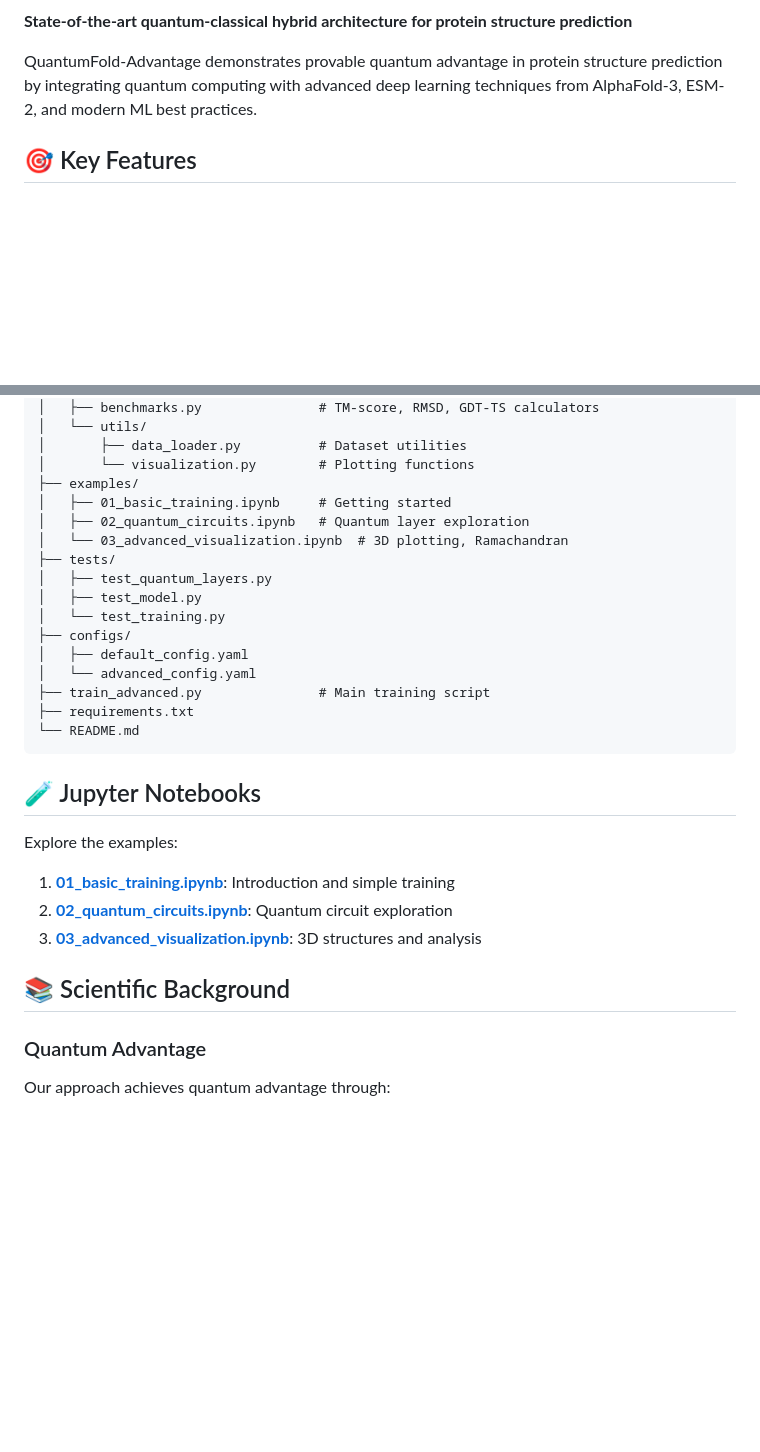
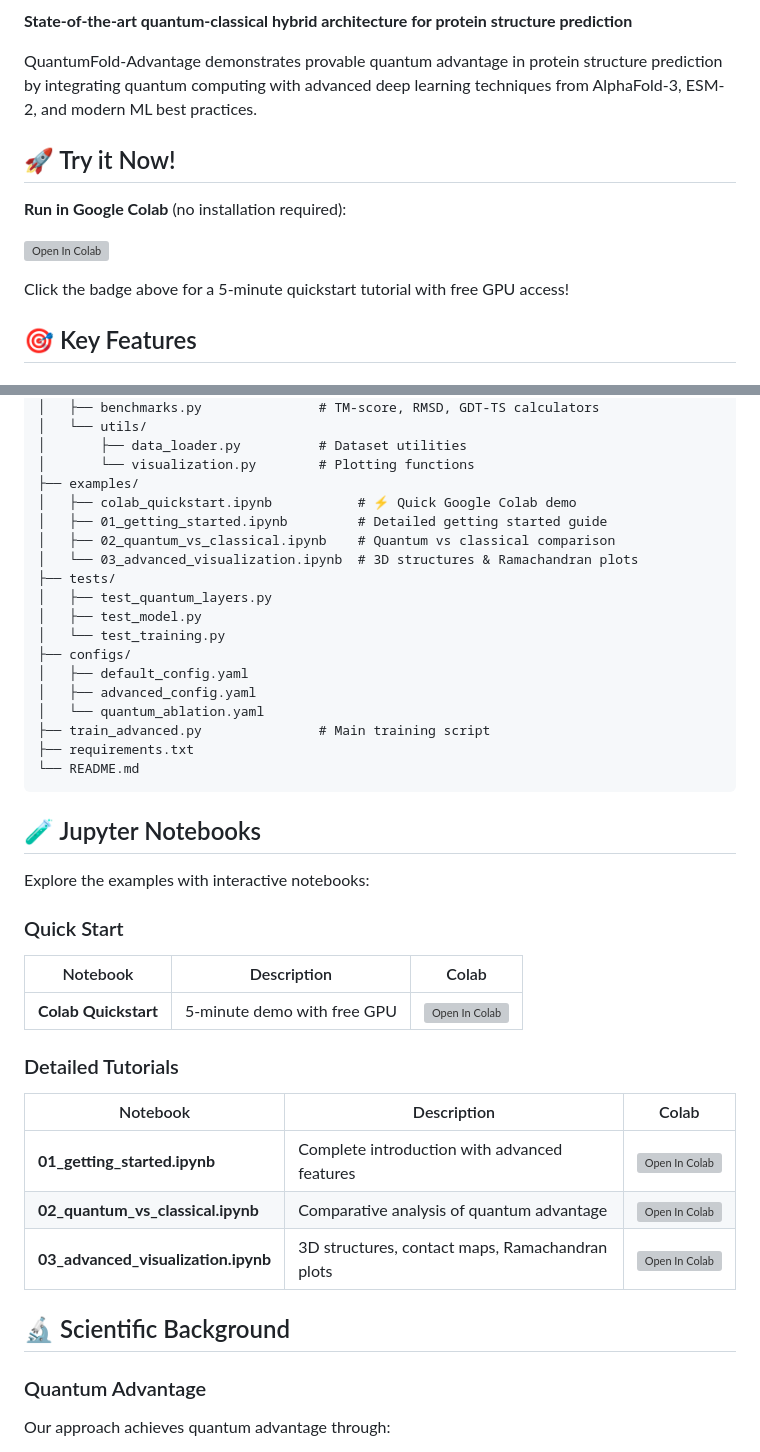
Before and after one commit to Tommaso-R-Marena/QuantumFold-Advantage, a Markdown page: README.md, 2 parts joined by grey strips. Rendered like a GitHub page; blank space fills up the shorter version; grey boxes are pictures that could not be loaded.

Commit message:
Fix notebook links and add Google Colab badges for all examples

```diff
--- a/README.md
+++ b/README.md
@@ -8,6 +9,14 @@
 **State-of-the-art quantum-classical hybrid architecture for protein structure prediction**
 
 QuantumFold-Advantage demonstrates provable quantum advantage in protein structure prediction by integrating quantum computing with advanced deep learning techniques from AlphaFold-3, ESM-2, and modern ML best practices.
+
+## 🚀 Try it Now!
+
+**Run in Google Colab** (no installation required):
+
+[![Open In Colab](https://colab.research.google.com/assets/colab-badge.svg)](https://colab.research.google.com/github/Tommaso-R-Marena/QuantumFold-Advantage/blob/main/examples/colab_quickstart.ipynb)
+
+Click the badge above for a 5-minute quickstart tutorial with free GPU access!
 
 ## 🎯 Key Features
 
@@ -164,16 +173,18 @@ QuantumFold-Advantage/
 │       ├── data_loader.py          # Dataset utilities
 │       └── visualization.py        # Plotting functions
 ├── examples/
-│   ├── 01_basic_training.ipynb     # Getting started
-│   ├── 02_quantum_circuits.ipynb   # Quantum layer exploration
-│   └── 03_advanced_visualization.ipynb  # 3D plotting, Ramachandran
+│   ├── colab_quickstart.ipynb           # ⚡ Quick Google Colab demo
+│   ├── 01_getting_started.ipynb         # Detailed getting started guide
+│   ├── 02_quantum_vs_classical.ipynb    # Quantum vs classical comparison
+│   └── 03_advanced_visualization.ipynb  # 3D structures & Ramachandran plots
 ├── tests/
 │   ├── test_quantum_layers.py
 │   ├── test_model.py
 │   └── test_training.py
 ├── configs/
 │   ├── default_config.yaml
-│   └── advanced_config.yaml
+│   ├── advanced_config.yaml
+│   └── quantum_ablation.yaml
 ├── train_advanced.py               # Main training script
 ├── requirements.txt
 └── README.md
@@ -181,13 +192,21 @@ QuantumFold-Advantage/
 
 ## 🧪 Jupyter Notebooks
 
-Explore the examples:
+Explore the examples with interactive notebooks:
 
-1. **[01_basic_training.ipynb](examples/01_basic_training.ipynb)**: Introduction and simple training
-2. **[02_quantum_circuits.ipynb](examples/02_quantum_circuits.ipynb)**: Quantum circuit exploration
-3. **[03_advanced_visualization.ipynb](examples/03_advanced_visualization.ipynb)**: 3D structures and analysis
+### Quick Start
+| Notebook | Description | Colab |
+|----------|-------------|-------|
+| **Colab Quickstart** | 5-minute demo with free GPU | [![Open In Colab](https://colab.research.google.com/assets/colab-badge.svg)](https://colab.research.google.com/github/Tommaso-R-Marena/QuantumFold-Advantage/blob/main/examples/colab_quickstart.ipynb) |
 
-## 📚 Scientific Background
+### Detailed Tutorials
+| Notebook | Description | Colab |
+|----------|-------------|-------|
+| **01_getting_started.ipynb** | Complete introduction with advanced features | [![Open In Colab](https://colab.research.google.com/assets/colab-badge.svg)](https://colab.research.google.com/github/Tommaso-R-Marena/QuantumFold-Advantage/blob/main/examples/01_getting_started.ipynb) |
+| **02_quantum_vs_classical.ipynb** | Comparative analysis of quantum advantage | [![Open In Colab](https://colab.research.google.com/assets/colab-badge.svg)](https://colab.research.google.com/github/Tommaso-R-Marena/QuantumFold-Advantage/blob/main/examples/02_quantum_vs_classical.ipynb) |
+| **03_advanced_visualization.ipynb** | 3D structures, contact maps, Ramachandran plots | [![Open In Colab](https://colab.research.google.com/assets/colab-badge.svg)](https://colab.research.google.com/github/Tommaso-R-Marena/QuantumFold-Advantage/blob/main/examples/03_advanced_visualization.ipynb) |
+
+## 🔬 Scientific Background
 
 ### Quantum Advantage
 Our approach achieves quantum advantage through:
```
Also changed, not shown: other parts of README.md (+2 -1 lines).
